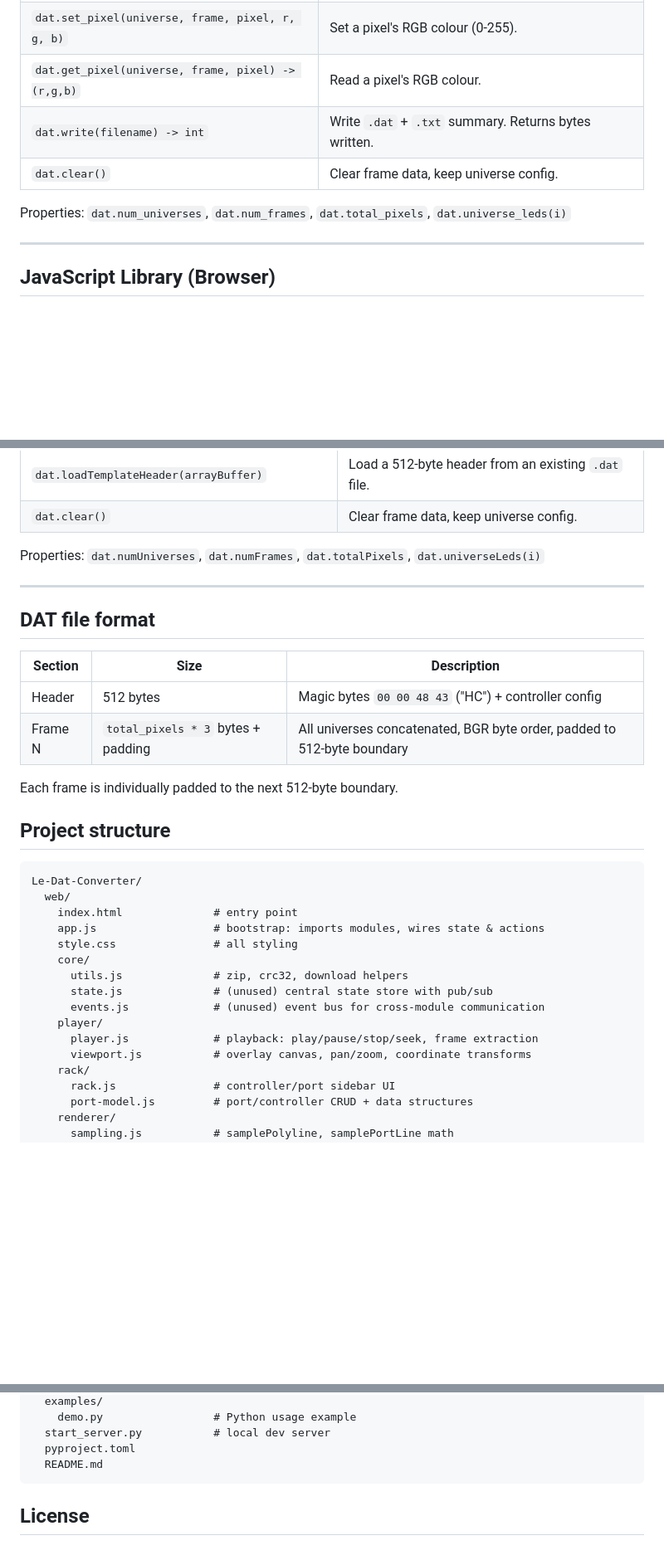
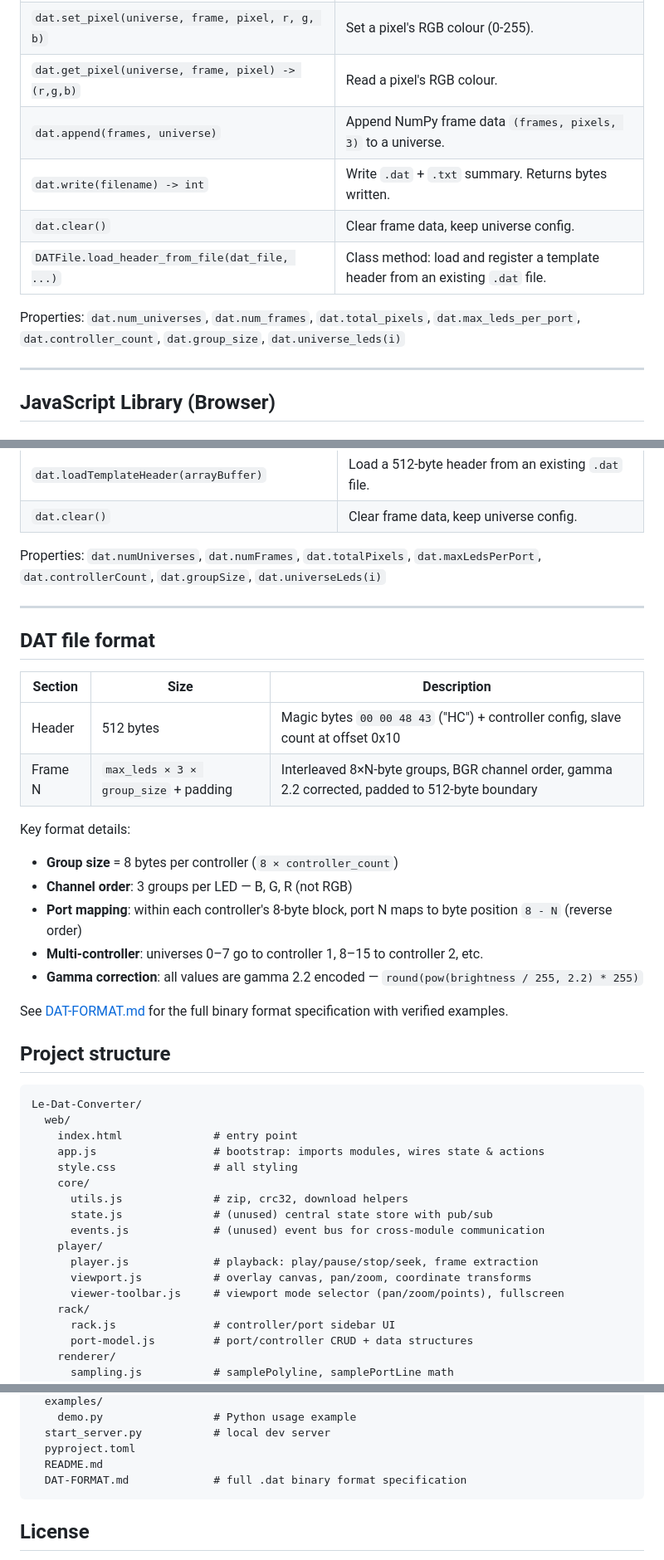
Before and after one commit to KKallas/Le-Dat-Converter, a Markdown page: README.md, 3 parts joined by grey strips. Shown at 83% size. Rendered like a GitHub page; blank space fills up the shorter version.

````diff
--- a/README.md
+++ b/README.md
@@ -124,10 +137,12 @@ dat.write("output.dat")  # also writes output.txt
 | `dat.set_num_frames(n)` | Set global frame count. New pixels default to black. |
 | `dat.set_pixel(universe, frame, pixel, r, g, b)` | Set a pixel's RGB colour (0-255). |
 | `dat.get_pixel(universe, frame, pixel) -> (r,g,b)` | Read a pixel's RGB colour. |
+| `dat.append(frames, universe)` | Append NumPy frame data `(frames, pixels, 3)` to a universe. |
 | `dat.write(filename) -> int` | Write `.dat` + `.txt` summary. Returns bytes written. |
 | `dat.clear()` | Clear frame data, keep universe config. |
+| `DATFile.load_header_from_file(dat_file, ...)` | Class method: load and register a template header from an existing `.dat` file. |
 
-Properties: `dat.num_universes`, `dat.num_frames`, `dat.total_pixels`, `dat.universe_leds(i)`
+Properties: `dat.num_universes`, `dat.num_frames`, `dat.total_pixels`, `dat.max_leds_per_port`, `dat.controller_count`, `dat.group_size`, `dat.universe_leds(i)`
 
 ---
 
@@ -165,7 +180,7 @@ Properties: `dat.num_universes`, `dat.num_frames`, `dat.total_pixels`, `dat.univ
 | `dat.loadTemplateHeader(arrayBuffer)` | Load a 512-byte header from an existing `.dat` file. |
 | `dat.clear()` | Clear frame data, keep universe config. |
 
-Properties: `dat.numUniverses`, `dat.numFrames`, `dat.totalPixels`, `dat.universeLeds(i)`
+Properties: `dat.numUniverses`, `dat.numFrames`, `dat.totalPixels`, `dat.maxLedsPerPort`, `dat.controllerCount`, `dat.groupSize`, `dat.universeLeds(i)`
 
 ---
 
@@ -173,10 +188,17 @@ Properties: `dat.numUniverses`, `dat.numFrames`, `dat.totalPixels`, `dat.univers
 
 | Section | Size | Description |
 |---|---|---|
-| Header | 512 bytes | Magic bytes `00 00 48 43` ("HC") + controller config |
-| Frame N | `total_pixels * 3` bytes + padding | All universes concatenated, BGR byte order, padded to 512-byte boundary |
+| Header | 512 bytes | Magic bytes `00 00 48 43` ("HC") + controller config, slave count at offset 0x10 |
+| Frame N | `max_leds × 3 × group_size` + padding | Interleaved 8×N-byte groups, BGR channel order, gamma 2.2 corrected, padded to 512-byte boundary |
 
-Each frame is individually padded to the next 512-byte boundary.
+Key format details:
+- **Group size** = 8 bytes per controller (`8 × controller_count`)
+- **Channel order**: 3 groups per LED — B, G, R (not RGB)
+- **Port mapping**: within each controller's 8-byte block, port N maps to byte position `8 - N` (reverse order)
+- **Multi-controller**: universes 0–7 go to controller 1, 8–15 to controller 2, etc.
+- **Gamma correction**: all values are gamma 2.2 encoded — `round(pow(brightness / 255, 2.2) * 255)`
+
+See [DAT-FORMAT.md](DAT-FORMAT.md) for the full binary format specification with verified examples.
 
 ## Project structure
 
@@ -193,6 +215,7 @@ Le-Dat-Converter/
     player/
       player.js             # playback: play/pause/stop/seek, frame extraction
       viewport.js           # overlay canvas, pan/zoom, coordinate transforms
+      viewer-toolbar.js     # viewport mode selector (pan/zoom/points), fullscreen
     rack/
       rack.js               # controller/port sidebar UI
       port-model.js         # port/controller CRUD + data structures
@@ -228,6 +251,7 @@ Le-Dat-Converter/
   start_server.py           # local dev server
   pyproject.toml
   README.md
+  DAT-FORMAT.md             # full .dat binary format specification
 ```
 
 ## License
````
Also changed, not shown: other parts of README.md (+21 -8 lines).
